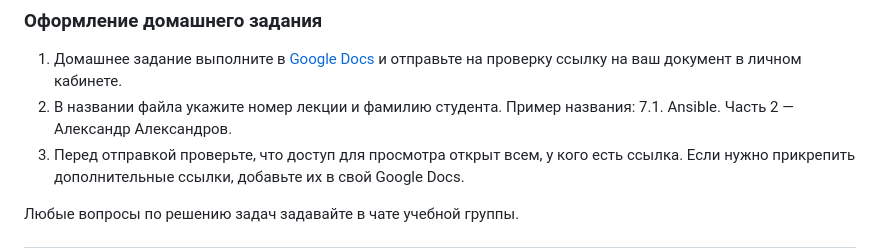
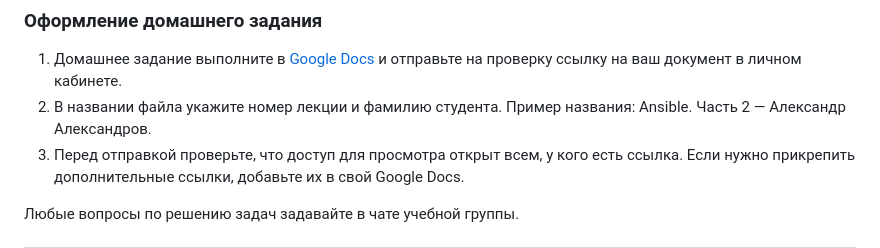
Before and after one commit to netology-code/sdvps-homeworks, a Markdown page: 7.1_part_2.md, the part around the change. Drawn GitHub-style.

```diff
--- a/7.1_part_2.md
+++ b/7.1_part_2.md
@@ -3,7 +3,7 @@
 ### Оформление домашнего задания
 
 1. Домашнее задание выполните в [Google Docs](https://docs.google.com/) и отправьте на проверку ссылку на ваш документ в личном кабинете.
-1. В названии файла укажите номер лекции и фамилию студента. Пример названия: 7.1. Ansible. Часть 2 — Александр Александров.
+1. В названии файла укажите номер лекции и фамилию студента. Пример названия:  Ansible. Часть 2 — Александр Александров.
 1. Перед отправкой проверьте, что доступ для просмотра открыт всем, у кого есть ссылка. Если нужно прикрепить дополнительные ссылки, добавьте их в свой Google Docs.
 
 Любые вопросы по решению задач задавайте в чате учебной группы.
```
